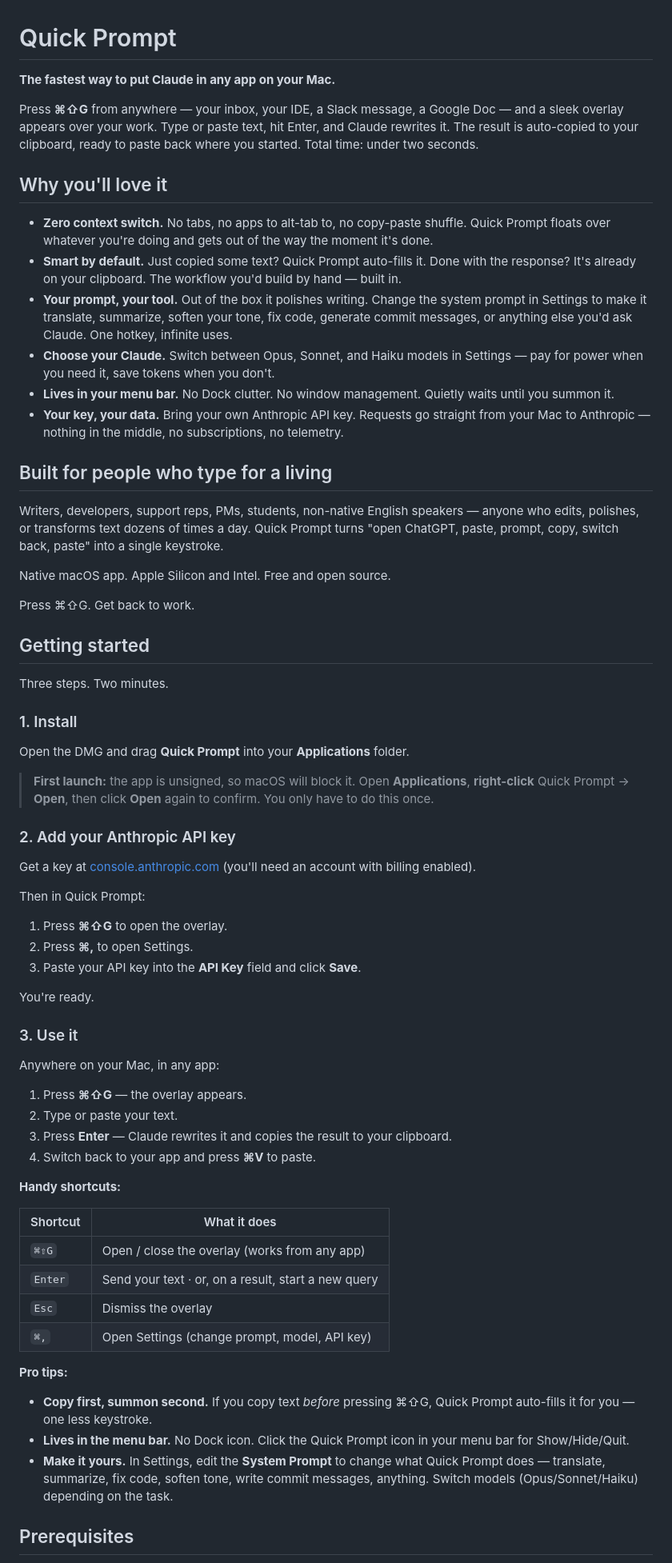
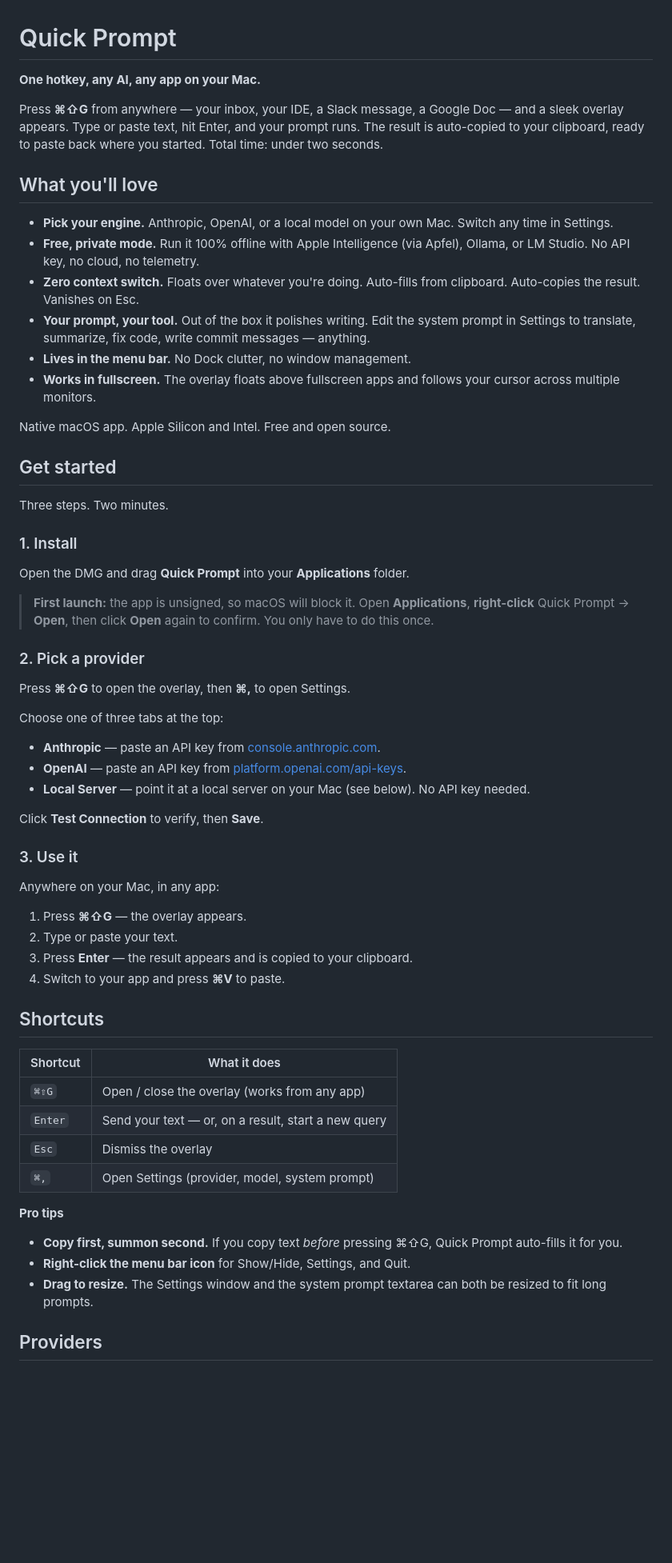
Before and after one commit to yzhbankov/quick-prompt, a Markdown page: README.md, the part around one of its changes. Shown at 80% size. GitHub-like rendering; blank space fills up the shorter version.

```diff
--- a/README.md
+++ b/README.md
@@ -1,29 +1,23 @@
 # Quick Prompt
 
-**The fastest way to put Claude in any app on your Mac.**
+**One hotkey, any AI, any app on your Mac.**
 
-Press **⌘⇧G** from anywhere — your inbox, your IDE, a Slack message, a Google Doc — and a sleek overlay appears over your work. Type or paste text, hit Enter, and Claude rewrites it. The result is auto-copied to your clipboard, ready to paste back where you started. Total time: under two seconds.
+Press **⌘⇧G** from anywhere — your inbox, your IDE, a Slack message, a Google Doc — and a sleek overlay appears. Type or paste text, hit Enter, and your prompt runs. The result is auto-copied to your clipboard, ready to paste back where you started. Total time: under two seconds.
 
 <!-- screenshot: add screenshot.png here -->
 
-## Why you'll love it
+## What you'll love
 
-- **Zero context switch.** No tabs, no apps to alt-tab to, no copy-paste shuffle. Quick Prompt floats over whatever you're doing and gets out of the way the moment it's done.
-- **Smart by default.** Just copied some text? Quick Prompt auto-fills it. Done with the response? It's already on your clipboard. The workflow you'd build by hand — built in.
-- **Your prompt, your tool.** Out of the box it polishes writing. Change the system prompt in Settings to make it translate, summarize, soften your tone, fix code, generate commit messages, or anything else you'd ask Claude. One hotkey, infinite uses.
-- **Choose your Claude.** Switch between Opus, Sonnet, and Haiku models in Settings — pay for power when you need it, save tokens when you don't.
-- **Lives in your menu bar.** No Dock clutter. No window management. Quietly waits until you summon it.
-- **Your key, your data.** Bring your own Anthropic API key. Requests go straight from your Mac to Anthropic — nothing in the middle, no subscriptions, no telemetry.
-
-## Built for people who type for a living
-
-Writers, developers, support reps, PMs, students, non-native English speakers — anyone who edits, polishes, or transforms text dozens of times a day. Quick Prompt turns "open ChatGPT, paste, prompt, copy, switch back, paste" into a single keystroke.
+- **Pick your engine.** Anthropic, OpenAI, or a local model on your own Mac. Switch any time in Settings.
+- **Free, private mode.** Run it 100% offline with Apple Intelligence (via Apfel), Ollama, or LM Studio. No API key, no cloud, no telemetry.
+- **Zero context switch.** Floats over whatever you're doing. Auto-fills from clipboard. Auto-copies the result. Vanishes on Esc.
+- **Your prompt, your tool.** Out of the box it polishes writing. Edit the system prompt in Settings to translate, summarize, fix code, write commit messages — anything.
+- **Lives in the menu bar.** No Dock clutter, no window management.
+- **Works in fullscreen.** The overlay floats above fullscreen apps and follows your cursor across multiple monitors.
 
 Native macOS app. Apple Silicon and Intel. Free and open source.
 
-Press ⌘⇧G. Get back to work.
-
-## Getting started
+## Get started
 
 Three steps. Two minutes.
 
@@ -33,17 +27,17 @@ Open the DMG and drag **Quick Prompt** into your **Applications** folder.
 
 > **First launch:** the app is unsigned, so macOS will block it. Open **Applications**, **right-click** Quick Prompt → **Open**, then click **Open** again to confirm. You only have to do this once.
 
-### 2. Add your Anthropic API key
+### 2. Pick a provider
 
-Get a key at [console.anthropic.com](https://console.anthropic.com) (you'll need an account with billing enabled).
+Press **⌘⇧G** to open the overlay, then **⌘,** to open Settings.
 
-Then in Quick Prompt:
+Choose one of three tabs at the top:
 
-1. Press **⌘⇧G** to open the overlay.
-2. Press **⌘,** to open Settings.
-3. Paste your API key into the **API Key** field and click **Save**.
+- **Anthropic** — paste an API key from [console.anthropic.com](https://console.anthropic.com).
+- **OpenAI** — paste an API key from [platform.openai.com/api-keys](https://platform.openai.com/api-keys).
+- **Local Server** — point it at a local server on your Mac (see below). No API key needed.
 
-You're ready.
+Click **Test Connection** to verify, then **Save**.
 
 ### 3. Use it
 
@@ -51,23 +45,23 @@ Anywhere on your Mac, in any app:
 
 1. Press **⌘⇧G** — the overlay appears.
 2. Type or paste your text.
-3. Press **Enter** — Claude rewrites it and copies the result to your clipboard.
-4. Switch back to your app and press **⌘V** to paste.
+3. Press **Enter** — the result appears and is copied to your clipboard.
+4. Switch to your app and press **⌘V** to paste.
 
-**Handy shortcuts:**
+## Shortcuts
 
 | Shortcut | What it does |
 |---|---|
 | `⌘⇧G` | Open / close the overlay (works from any app) |
-| `Enter` | Send your text · or, on a result, start a new query |
+| `Enter` | Send your text — or, on a result, start a new query |
 | `Esc` | Dismiss the overlay |
-| `⌘,` | Open Settings (change prompt, model, API key) |
+| `⌘,` | Open Settings (provider, model, system prompt) |
 
-**Pro tips:**
+**Pro tips**
 
-- **Copy first, summon second.** If you copy text *before* pressing ⌘⇧G, Quick Prompt auto-fills it for you — one less keystroke.
-- **Lives in the menu bar.** No Dock icon. Click the Quick Prompt icon in your menu bar for Show/Hide/Quit.
-- **Make it yours.** In Settings, edit the **System Prompt** to change what Quick Prompt does — translate, summarize, fix code, soften tone, write commit messages, anything. Switch models (Opus/Sonnet/Haiku) depending on the task.
+- **Copy first, summon second.** If you copy text *before* pressing ⌘⇧G, Quick Prompt auto-fills it for you.
+- **Right-click the menu bar icon** for Show/Hide, Settings, and Quit.
+- **Drag to resize.** The Settings window and the system prompt textarea can both be resized to fit long prompts.
 
-## Prerequisites
+## Providers
 
```
Also changed, not shown: other parts of README.md (+43 -114 lines).
